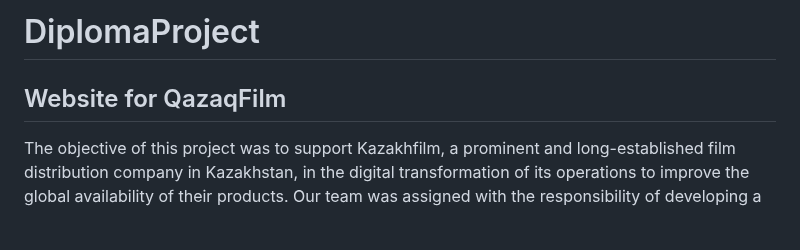
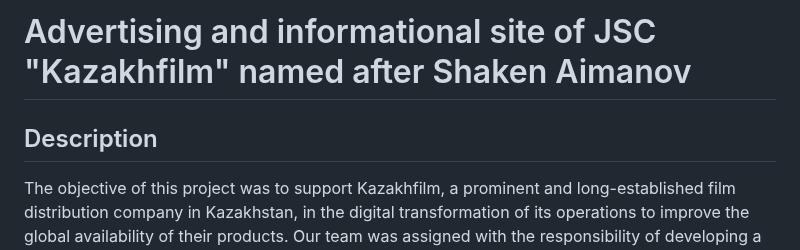
Before and after one commit to Sevda724/DP, a Markdown page: README.md, the part around the change. Drawn GitHub-style; blank space fills up the shorter version.

```diff
--- a/README.md
+++ b/README.md
@@ -1,5 +1,6 @@
-# DiplomaProject
-## Website for QazaqFilm
+# Advertising and informational site of JSC "Kazakhfilm" named after Shaken Aimanov
+
+## Description
 The objective of this project was to support Kazakhfilm, a prominent and long-established film distribution company in Kazakhstan, in the digital transformation of its operations to improve the global availability of their products. Our team was assigned with the responsibility of developing a website that highlights movies produced within the country, catering to the need for information regarding film distribution opportunities at Kazakhfilm. Through the design and implementation of this website, our goal was to create a platform that facilitates effortless discovery and access to Kazakh films for users across the globe.
 <div style="text-align: center;">
   <img src="https://drive.google.com/uc?export=view&id=18G_JgfMZBwIixHotiAQtSVoSPGkrxq7k" alt="Image alt" width="300" height="200">
```
